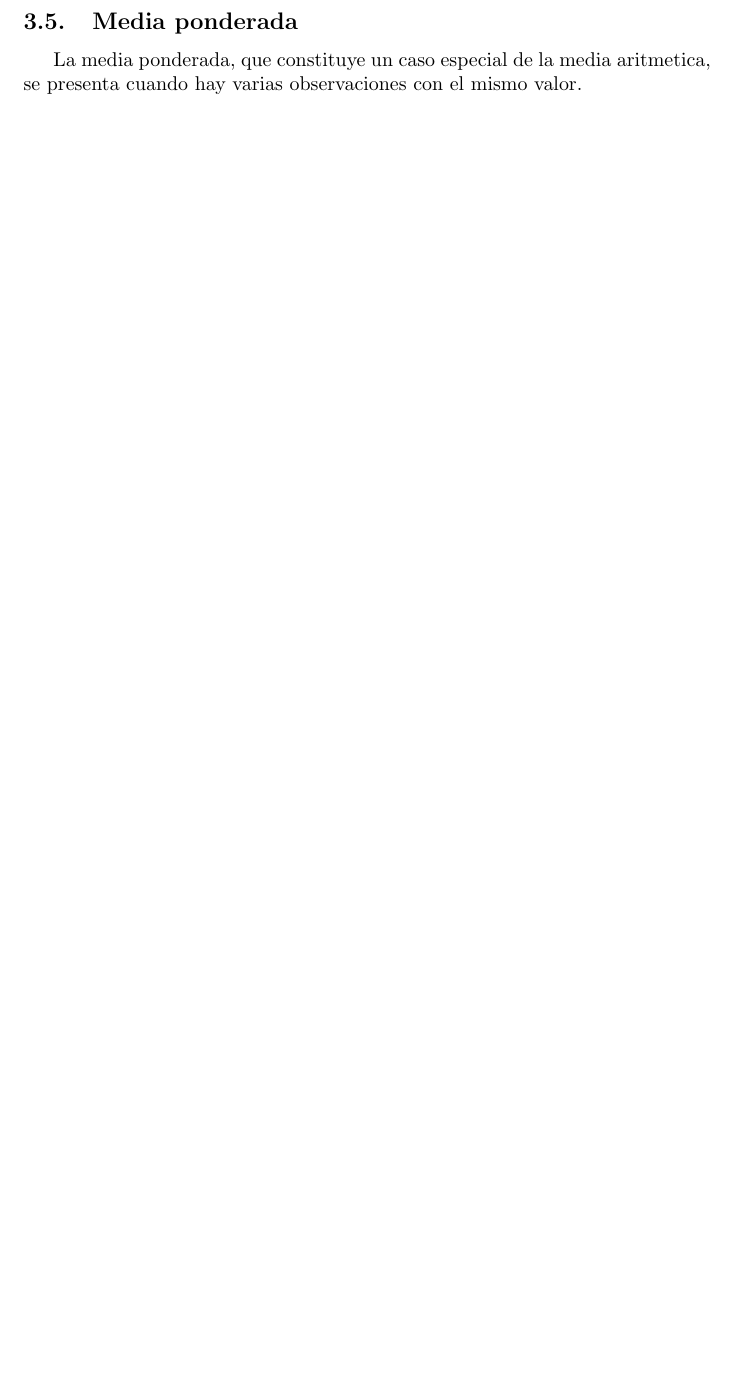
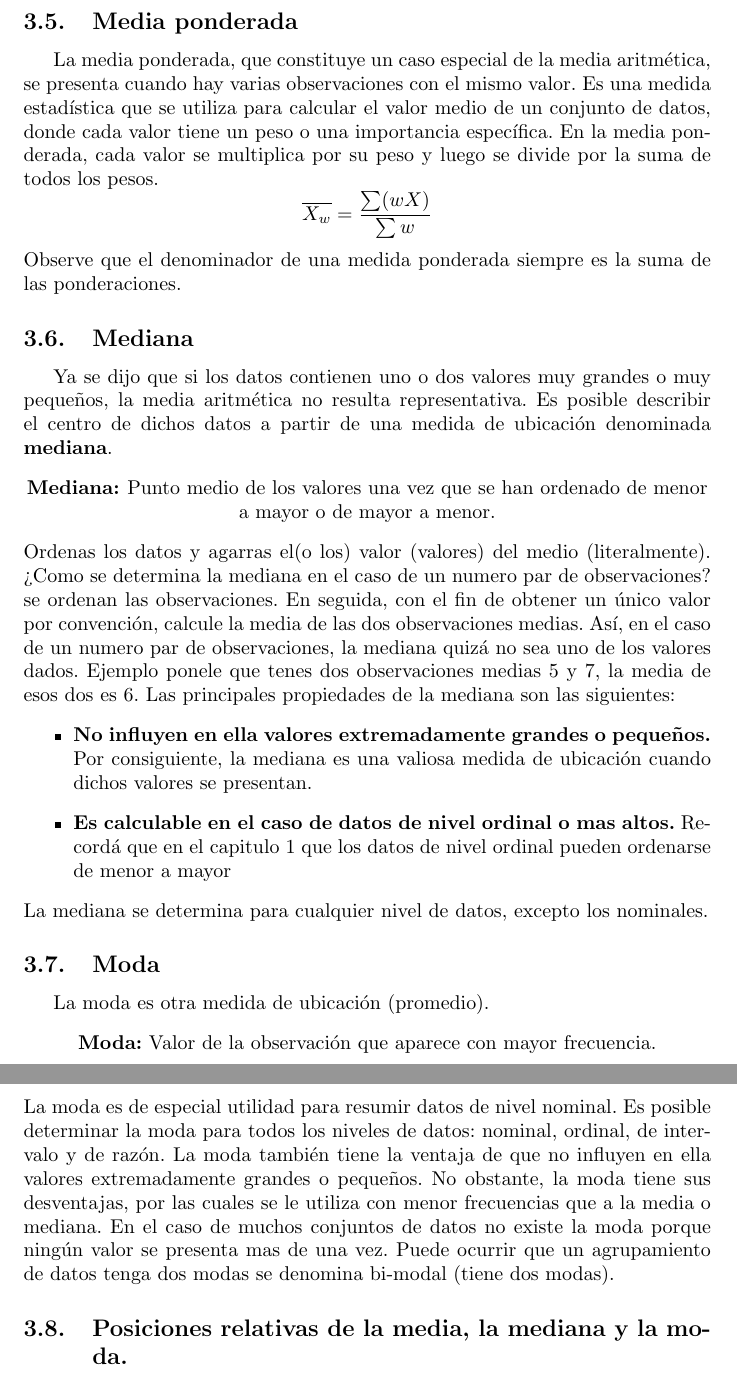
Before and after one commit to LeandroRodrigoMolina/estadisticaProbabilidad, a LaTeX CV (ResumenEstadistica_FCAD_2022.tex): part of page 18 of 18 before the commit and two parts of pages 18 and 19 of 19 after it, the two joined at a grey line, cut so that both start at the same text, the shorter picture padded with empty space. Compiled offline with pdfLaTeX.

Commit message:
Se completo hasta moda

```diff
--- a/ResumenEstadistica_FCAD_2022.tex
+++ b/ResumenEstadistica_FCAD_2022.tex
@@ -251,4 +251,29 @@ La media tiene un punto debil. Recuerde que el valor de cada elemento de una mue
 
 \subsection{Media ponderada}
-La media ponderada, que constituye un caso especial de la media aritmetica, se presenta cuando hay varias observaciones con el mismo valor.
+La media ponderada, que constituye un caso especial de la media aritmética, se presenta cuando hay varias observaciones con el mismo valor. Es una medida estadística que se utiliza para calcular el valor medio de un conjunto de datos, donde cada valor tiene un peso o una importancia específica. En la media ponderada, cada valor se multiplica por su peso y luego se divide por la suma de todos los pesos.
+\[\overline{X_{w}} = \frac{\sum (wX)}{\sum w} \]
+Observe que el denominador de una medida ponderada siempre es la suma de las ponderaciones.
+
+\subsection{Mediana}
+Ya se dijo que si los datos contienen uno o dos valores muy grandes o muy pequeños, la media aritmética no resulta representativa. Es posible describir el centro de dichos datos a partir de una medida de ubicación denominada \textbf{mediana}.
+\begin{center}
+	\textbf{Mediana: }Punto medio de los valores una vez que se han ordenado de menor a mayor o de mayor a menor.
+\end{center}
+Ordenas los datos y agarras el(o los) valor (valores) del medio (literalmente). ¿Como se determina la mediana en el caso de un numero par de observaciones? se ordenan las observaciones. En seguida, con el fin de obtener un único valor por convención, calcule la media de las dos observaciones medias. Así, en el caso de un numero par de observaciones, la mediana quizá no sea uno de los valores dados. Ejemplo ponele que tenes dos observaciones medias 5 y 7, la media de esos dos es 6.
+Las principales propiedades de la mediana son las siguientes:
+\begin{itemize}
+	\item \textbf{No influyen en ella valores extremadamente grandes o pequeños.} Por consiguiente, la mediana es una valiosa medida de ubicación cuando dichos valores se presentan.
+	\item \textbf{Es calculable en el caso de datos de nivel ordinal o mas altos.} Recordá que en el capitulo 1 que los datos de nivel ordinal pueden ordenarse de menor a mayor
+\end{itemize}
+La mediana se determina para cualquier nivel de datos, excepto los nominales.
+
+\subsection{Moda}
+La moda es otra medida de ubicación (promedio).
+\begin{center}
+	\textbf{Moda:} Valor de la observación que aparece con mayor frecuencia.
+\end{center}
+La moda es de especial utilidad para resumir datos de nivel nominal. Es posible determinar la moda para todos los niveles de datos: nominal, ordinal, de intervalo y de razón. La moda también tiene la ventaja de que no influyen en ella valores extremadamente grandes o pequeños. No obstante, la moda tiene sus desventajas, por las cuales se le utiliza con menor frecuencias que a la media o mediana. En el caso de muchos conjuntos de datos no existe la moda porque ningún valor se presenta mas de una vez. Puede ocurrir que un agrupamiento de datos tenga dos modas se denomina bi-modal (tiene dos modas).
+
+\subsection{Posiciones relativas de la media, la mediana y la moda.}
+
 \end{document}
```
Also changed, not shown: ResumenEstadistica_FCAD_2022.tex (18 more changed lines).
